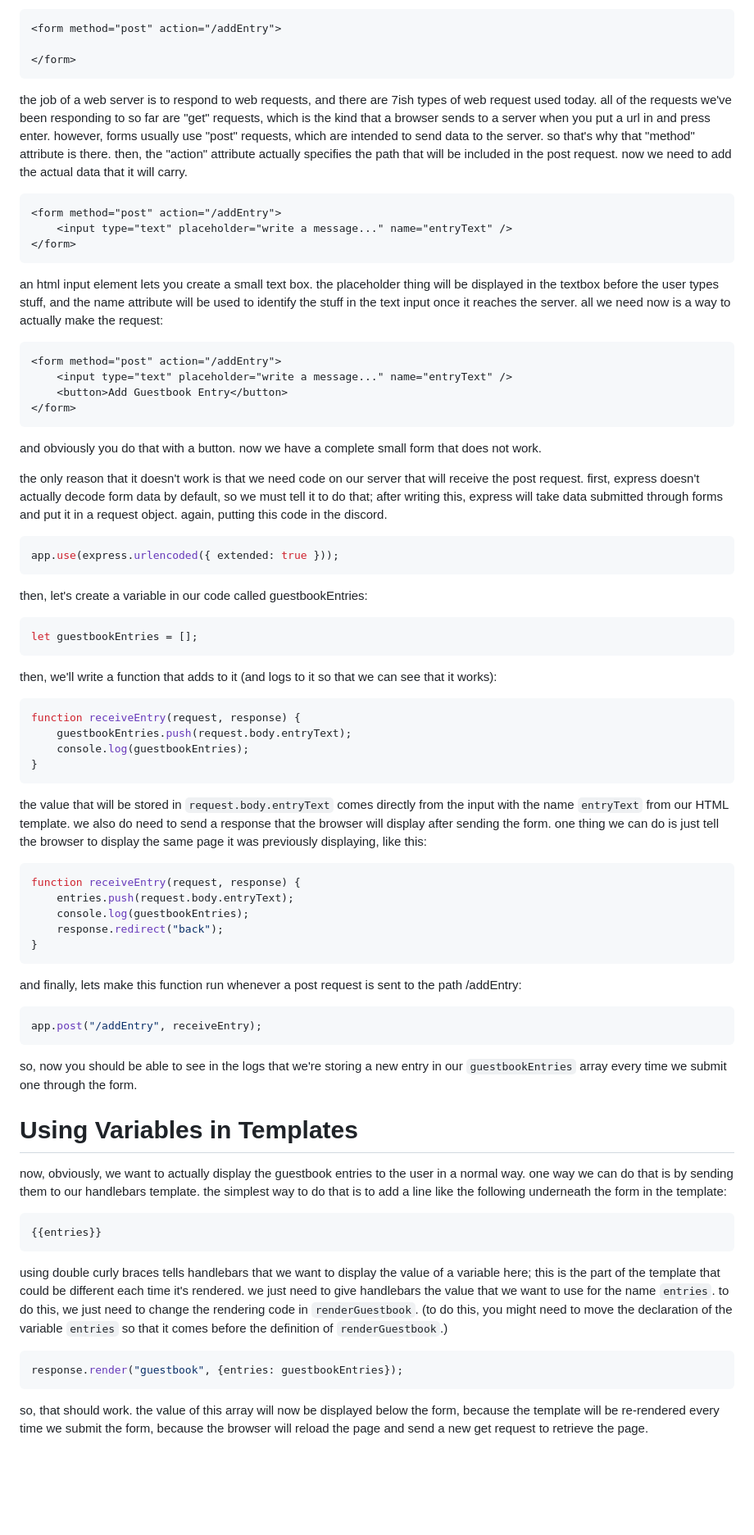
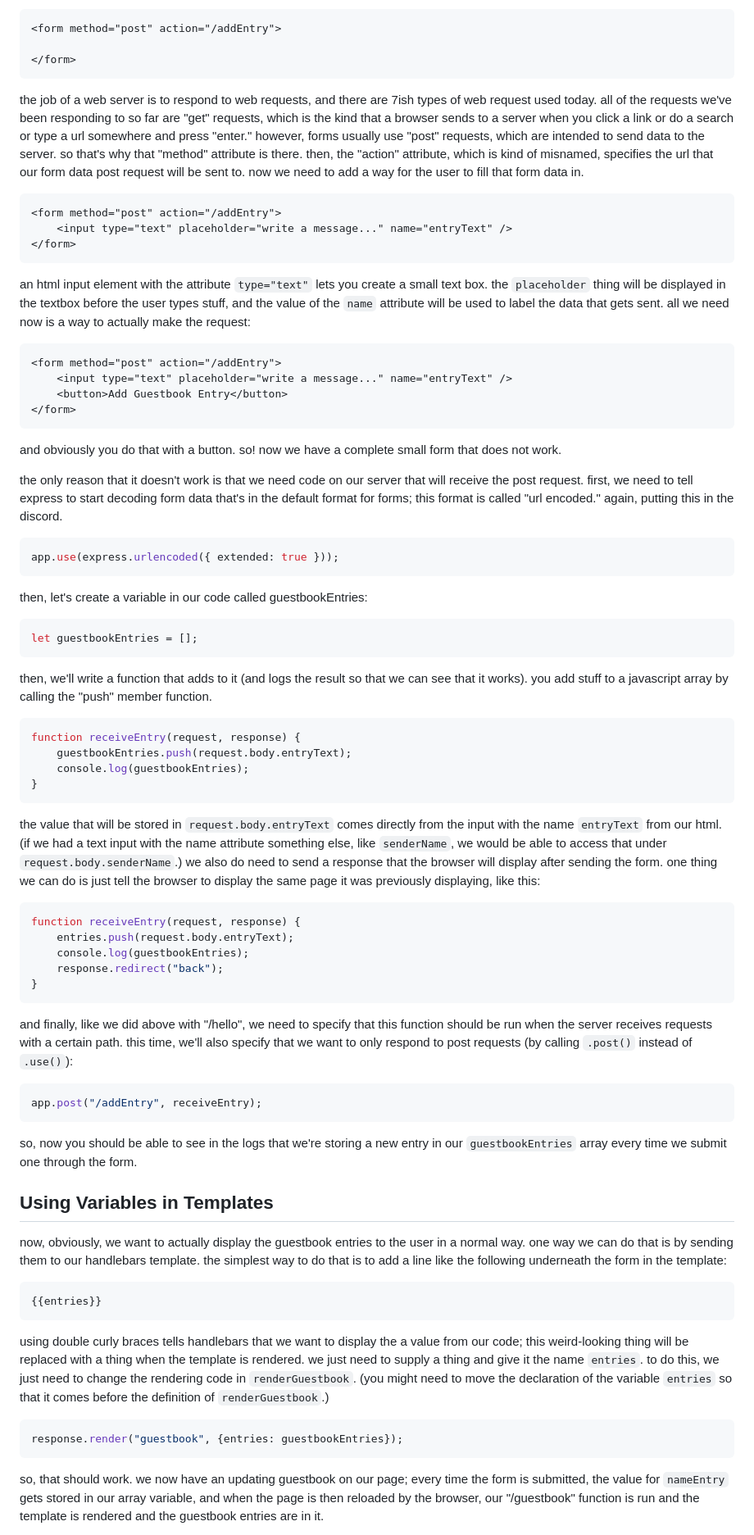
Before and after one commit to hacksu/express-guestbook, a Markdown page: readme.md, the part around one of its changes. Shown at 82% size. Drawn GitHub-style; blank space fills up the shorter version.

````diff
--- a/readme.md
+++ b/readme.md
@@ -102,7 +104,7 @@ any good guestbook will offer an option for users to add an entry to it. we're g
 </form>
 ```
 
-the job of a web server is to respond to web requests, and there are 7ish types of web request used today. all of the requests we've been responding to so far are "get" requests, which is the kind that a browser sends to a server when you put a url in and press enter. however, forms usually use "post" requests, which are intended to send data to the server. so that's why that "method" attribute is there. then, the "action" attribute actually specifies the path that will be included in the post request. now we need to add the actual data that it will carry.
+the job of a web server is to respond to web requests, and there are 7ish types of web request used today. all of the requests we've been responding to so far are "get" requests, which is the kind that a browser sends to a server when you click a link or do a search or type a url somewhere and press "enter." however, forms usually use "post" requests, which are intended to send data to the server. so that's why that "method" attribute is there. then, the "action" attribute, which is kind of misnamed, specifies the url that our form data post request will be sent to. now we need to add a way for the user to fill that form data in.
 
 ```html
 <form method="post" action="/addEntry">
@@ -110,7 +112,7 @@ the job of a web server is to respond to web requests, and there are 7ish types
 </form>
 ```
 
-an html input element lets you create a small text box. the placeholder thing will be displayed in the textbox before the user types stuff, and the name attribute will be used to identify the stuff in the text input once it reaches the server. all we need now is a way to actually make the request:
+an html input element with the attribute `type="text"` lets you create a small text box. the `placeholder` thing will be displayed in the textbox before the user types stuff, and the value of the `name` attribute will be used to label the data that gets sent. all we need now is a way to actually make the request:
 
 ```html
 <form method="post" action="/addEntry">
@@ -119,9 +121,9 @@ an html input element lets you create a small text box. the placeholder thing wi
 </form>
 ```
 
-and obviously you do that with a button. now we have a complete small form that does not work.
+and obviously you do that with a button. so! now we have a complete small form that does not work.
 
-the only reason that it doesn't work is that we need code on our server that will receive the post request. first, express doesn't actually decode form data by default, so we must tell it to do that; after writing this, express will take data submitted through forms and put it in a request object. again, putting this code in the discord.
+the only reason that it doesn't work is that we need code on our server that will receive the post request. first, we need to tell express to start decoding form data that's in the default format for forms; this format is called "url encoded." again, putting this in the discord.
 
 ```js
 app.use(express.urlencoded({ extended: true }));
@@ -133,7 +135,7 @@ then, let's create a variable in our code called guestbookEntries:
 let guestbookEntries = [];
 ```
 
-then, we'll write a function that adds to it (and logs to it so that we can see that it works):
+then, we'll write a function that adds to it (and logs the result so that we can see that it works). you add stuff to a javascript array by calling the "push" member function.
 
 ```js
 function receiveEntry(request, response) {
@@ -142,7 +144,7 @@ function receiveEntry(request, response) {
 }
 ```
 
-the value that will be stored in `request.body.entryText` comes directly from the input with the name `entryText` from our HTML template. we also do need to send a response that the browser will display after sending the form. one thing we can do is just tell the browser to display the same page it was previously displaying, like this:
+the value that will be stored in `request.body.entryText` comes directly from the input with the name `entryText` from our html. (if we had a text input with the name attribute something else, like `senderName`, we would be able to access that under `request.body.senderName`.) we also do need to send a response that the browser will display after sending the form. one thing we can do is just tell the browser to display the same page it was previously displaying, like this:
 
 ```js
 function receiveEntry(request, response) {
@@ -152,7 +154,7 @@ function receiveEntry(request, response) {
 }
 ```
 
-and finally, lets make this function run whenever a post request is sent to the path /addEntry:
+and finally, like we did above with "/hello", we need to specify that this function should be run when the server receives requests with a certain path. this time, we'll also specify that we want to only respond to post requests (by calling `.post()` instead of `.use()`):
 
 ```js
 app.post("/addEntry", receiveEntry);
@@ -160,7 +162,7 @@ app.post("/addEntry", receiveEntry);
 
 so, now you should be able to see in the logs that we're storing a new entry in our `guestbookEntries` array every time we submit one through the form.
 
-# Using Variables in Templates
+## Using Variables in Templates
 
 now, obviously, we want to actually display the guestbook entries to the user in a normal way. one way we can do that is by sending them to our handlebars template. the simplest way to do that is to add a line like the following underneath the form in the template:
 
@@ -168,11 +170,11 @@ now, obviously, we want to actually display the guestbook entries to the user in
 {{entries}}
 ```
 
-using double curly braces tells handlebars that we want to display the value of a variable here; this is the part of the template that could be different each time it's rendered. we just need to give handlebars the value that we want to use for the name `entries`. to do this, we just need to change the rendering code in `renderGuestbook`. (to do this, you might need to move the declaration of the variable `entries` so that it comes before the definition of `renderGuestbook`.)
+using double curly braces tells handlebars that we want to display the a value from our code; this weird-looking thing will be replaced with a thing when the template is rendered. we just need to supply a thing and give it the name `entries`. to do this, we just need to change the rendering code in `renderGuestbook`. (you might need to move the declaration of the variable `entries` so that it comes before the definition of `renderGuestbook`.)
 
 ```js
 response.render("guestbook", {entries: guestbookEntries});
 ```
 
-so, that should work. the value of this array will now be displayed below the form, because the template will be re-rendered every time we submit the form, because the browser will reload the page and send a new get request to retrieve the page.
+so, that should work. we now have an updating guestbook on our page; every time the form is submitted, the value for `nameEntry` gets stored in our array variable, and when the page is then reloaded by the browser, our "/guestbook" function is run and the template is rendered and the guestbook entries are in it.
 
````
Also changed, not shown: other parts of readme.md (+23 -21 lines).
